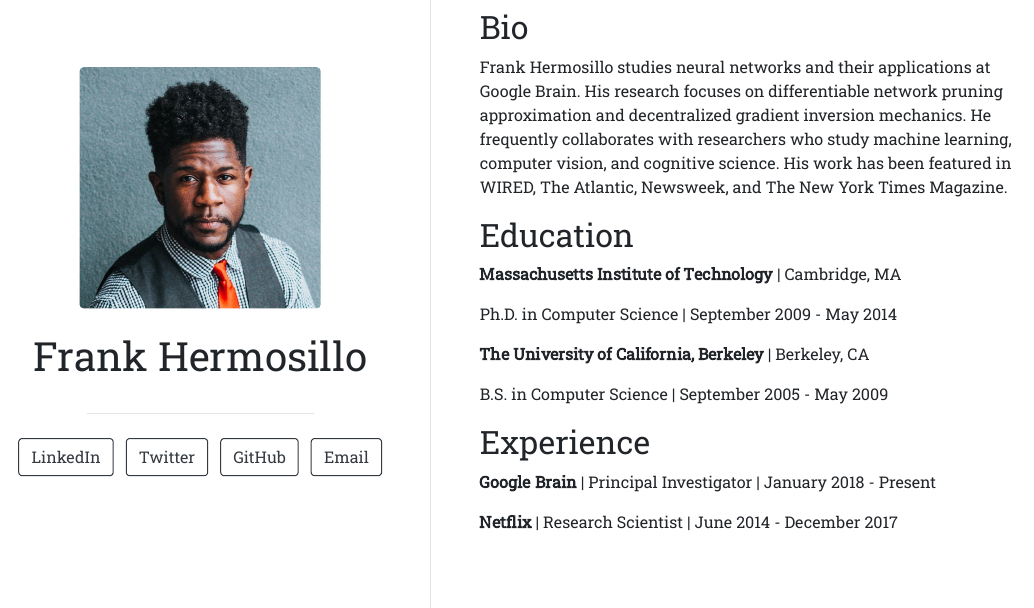
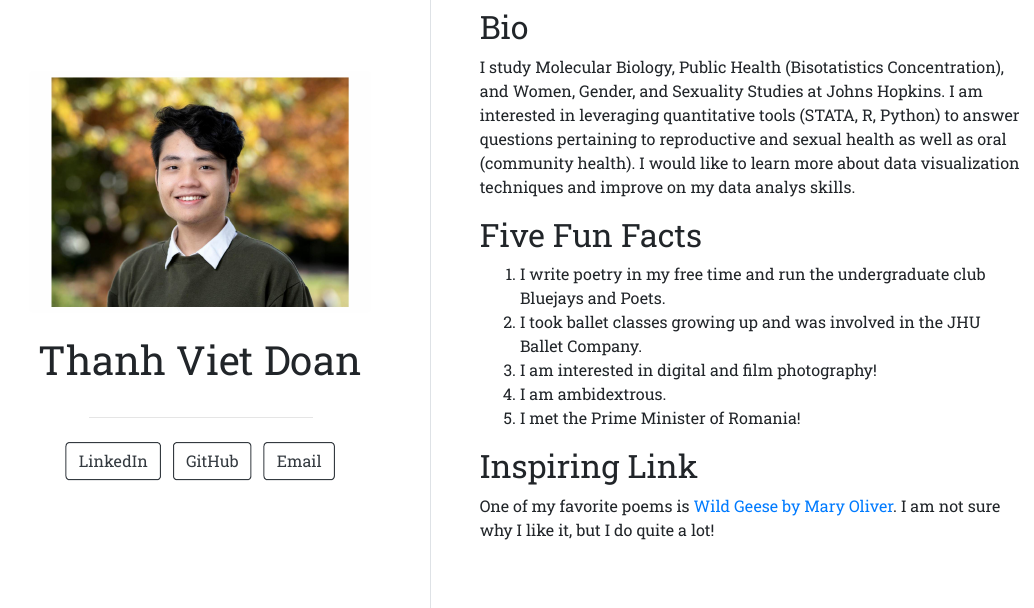
Before and after one commit to thanhvdoan/thanhvdoan.github.io, an R Markdown document (index.Rmd): the page in a window 1100 px wide, from 170 px down. The pictures show the output file index.html that the author committed with the source, opened offline.

Commit message:
Postcard

```diff
--- a/index.Rmd
+++ b/index.Rmd
@@ -1,11 +1,9 @@
 ---
-title: "Frank Hermosillo"
-image: "frank.jpg"
+title: "Thanh Viet Doan"
+image: "thanh.jpg"
 links:
   - label: LinkedIn
-    url: "https://linkedin.com/"
-  - label: Twitter
-    url: "https://twitter.com/"
+    url: "https://www.linkedin.com/in/thanhvdoan/"
   - label: GitHub
-    url: "https://github.com/"
+    url: "https://github.com/thanhvdoan"
   - label: Email
@@ -16,25 +14,14 @@ output:
 
 ## Bio
 
-Frank Hermosillo studies neural networks and their applications at Google
-Brain. His research focuses on differentiable network pruning approximation and
-decentralized gradient inversion mechanics. He frequently collaborates with
-researchers who study machine learning, computer vision, and cognitive science.
-His work has been featured in WIRED, The Atlantic, Newsweek, and The New York
-Times Magazine.
+I study Molecular Biology, Public Health (Bisotatistics Concentration), and Women, Gender, and Sexuality Studies at Johns Hopkins. I am interested in leveraging quantitative tools (STATA, R, Python) to answer questions pertaining to reproductive and sexual health as well as oral (community health). I would like to learn more about data visualization techniques and improve on my data analys skills.
 
-## Education
+## Five Fun Facts
+1. I write poetry in my free time and run the undergraduate club Bluejays and Poets.
+2. I took ballet classes growing up and was involved in the JHU Ballet Company.
+3. I am interested in digital and film photography!
+4. I am ambidextrous.
+5. I met the Prime Minister of Romania!
 
-**Massachusetts Institute of Technology** | Cambridge, MA
-
-Ph.D. in Computer Science | September 2009 - May 2014
-
-**The University of California, Berkeley** | Berkeley, CA
-
-B.S. in Computer Science | September 2005 - May 2009
-
-## Experience
-
-**Google Brain** | Principal Investigator | January 2018 - Present
-
-**Netflix** | Research Scientist | June 2014 - December 2017
+## Inspiring Link
+One of my favorite poems is [Wild Geese by Mary Oliver](http://www.phys.unm.edu/~tw/fas/yits/archive/oliver_wildgeese.html). I am not sure why I like it, but I do quite a lot!
```
Also changed, not shown: frank.jpg (deleted), index.html, thanh.jpg (added), index.Rmd (2 more changed lines).
